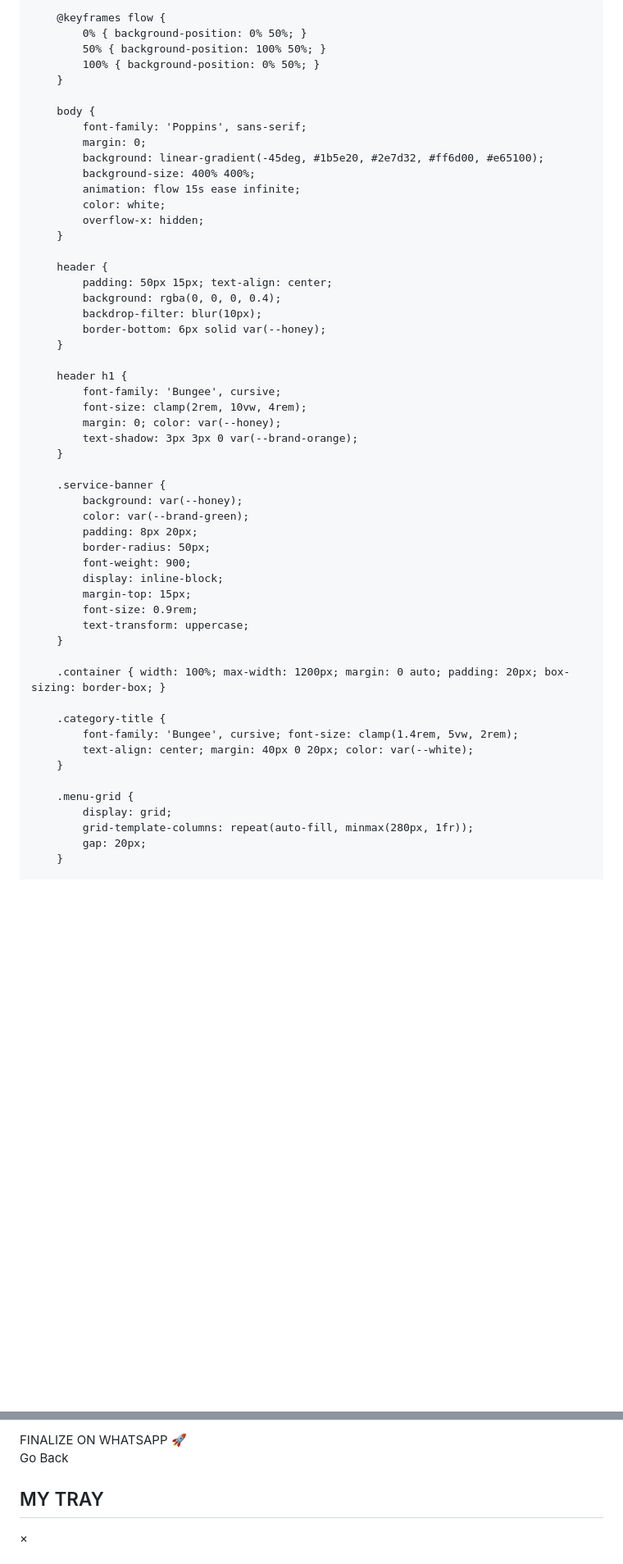
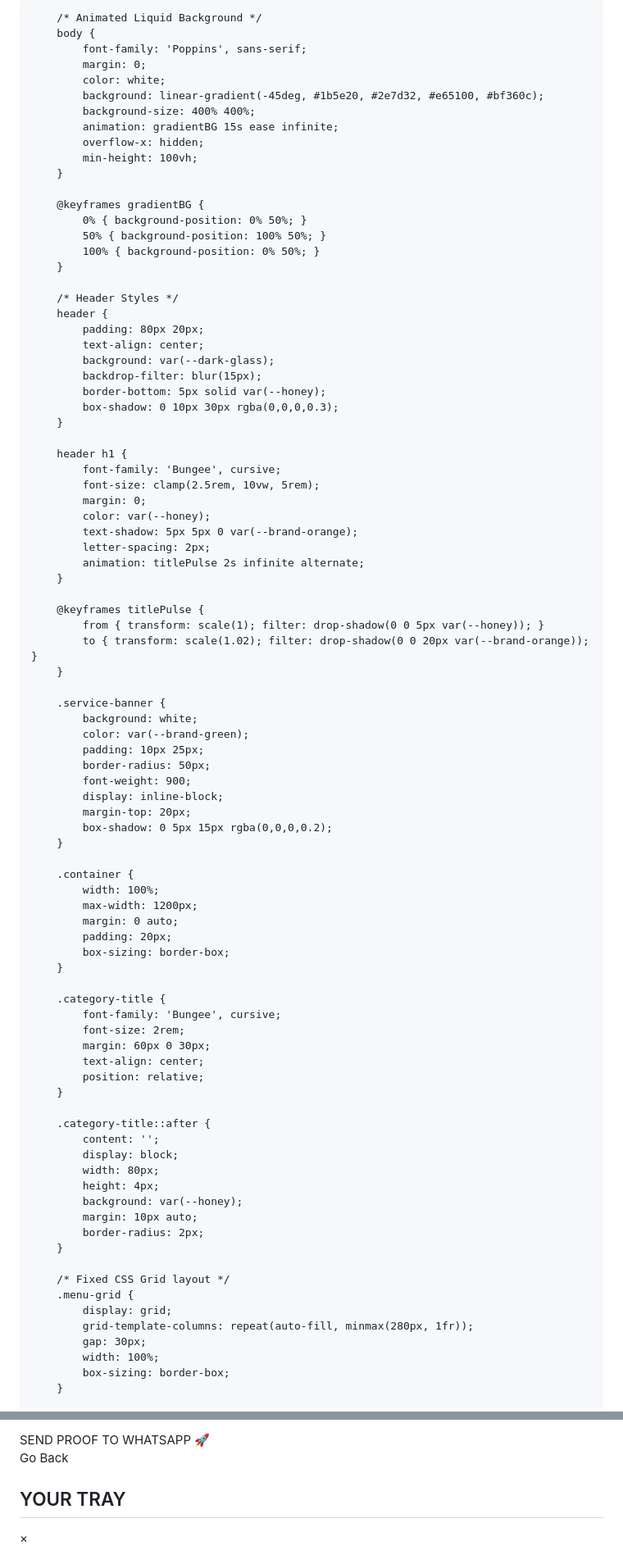
Before and after one commit to ojoomooba240-svg/Blessed9ra, a Markdown page: README.md, 2 parts joined by grey strips. Shown at 82% size. GitHub-like rendering; blank space fills up the shorter version.

```diff
--- a/README.md
+++ b/README.md
@@ -9,62 +10,97 @@
             --brand-green: #2e7d32;
             --brand-orange: #ff6d00;
             --honey: #ffc107;
-            --white: #ffffff;
+            --glass: rgba(255, 255, 255, 0.1);
+            --dark-glass: rgba(0, 0, 0, 0.6);
         }
 
-        @keyframes flow {
+        /* Animated Liquid Background */
+        body {
+            font-family: 'Poppins', sans-serif;
+            margin: 0;
+            color: white;
+            background: linear-gradient(-45deg, #1b5e20, #2e7d32, #e65100, #bf360c);
+            background-size: 400% 400%;
+            animation: gradientBG 15s ease infinite;
+            overflow-x: hidden;
+            min-height: 100vh;
+        }
+
+        @keyframes gradientBG {
             0% { background-position: 0% 50%; }
             50% { background-position: 100% 50%; }
             100% { background-position: 0% 50%; }
         }
 
-        body {
-            font-family: 'Poppins', sans-serif;
-            margin: 0;
-            background: linear-gradient(-45deg, #1b5e20, #2e7d32, #ff6d00, #e65100);
-            background-size: 400% 400%;
-            animation: flow 15s ease infinite;
-            color: white;
-            overflow-x: hidden;
-        }
-
+        /* Header Styles */
         header {
-            padding: 50px 15px; text-align: center;
-            background: rgba(0, 0, 0, 0.4);
-            backdrop-filter: blur(10px);
-            border-bottom: 6px solid var(--honey);
+            padding: 80px 20px;
+            text-align: center;
+            background: var(--dark-glass);
+            backdrop-filter: blur(15px);
+            border-bottom: 5px solid var(--honey);
+            box-shadow: 0 10px 30px rgba(0,0,0,0.3);
         }
 
         header h1 {
             font-family: 'Bungee', cursive;
-            font-size: clamp(2rem, 10vw, 4rem);
-            margin: 0; color: var(--honey);
-            text-shadow: 3px 3px 0 var(--brand-orange);
+            font-size: clamp(2.5rem, 10vw, 5rem);
+            margin: 0;
+            color: var(--honey);
+            text-shadow: 5px 5px 0 var(--brand-orange);
+            letter-spacing: 2px;
+            animation: titlePulse 2s infinite alternate;
+        }
+
+        @keyframes titlePulse {
+            from { transform: scale(1); filter: drop-shadow(0 0 5px var(--honey)); }
+            to { transform: scale(1.02); filter: drop-shadow(0 0 20px var(--brand-orange)); }
         }
 
         .service-banner {
-            background: var(--honey);
+            background: white;
             color: var(--brand-green);
-            padding: 8px 20px;
+            padding: 10px 25px;
             border-radius: 50px;
             font-weight: 900;
             display: inline-block;
-            margin-top: 15px;
-            font-size: 0.9rem;
-            text-transform: uppercase;
+            margin-top: 20px;
+            box-shadow: 0 5px 15px rgba(0,0,0,0.2);
         }
 
-        .container { width: 100%; max-width: 1200px; margin: 0 auto; padding: 20px; box-sizing: border-box; }
+        .container {
+            width: 100%;
+            max-width: 1200px;
+            margin: 0 auto;
+            padding: 20px;
+            box-sizing: border-box;
+        }
 
         .category-title {
-            font-family: 'Bungee', cursive; font-size: clamp(1.4rem, 5vw, 2rem);
-            text-align: center; margin: 40px 0 20px; color: var(--white);
+            font-family: 'Bungee', cursive;
+            font-size: 2rem;
+            margin: 60px 0 30px;
+            text-align: center;
+            position: relative;
         }
 
+        .category-title::after {
+            content: '';
+            display: block;
+            width: 80px;
+            height: 4px;
+            background: var(--honey);
+            margin: 10px auto;
+            border-radius: 2px;
+        }
+
+        /* Fixed CSS Grid layout */
         .menu-grid {
             display: grid;
             grid-template-columns: repeat(auto-fill, minmax(280px, 1fr));
-            gap: 20px;
+            gap: 30px;
+            width: 100%;
+            box-sizing: border-box;
         }
 
         .food-card {
@@ -136,10 +241,10 @@
     </div>
-    <button class="btn-whatsapp" onclick="sendOrder()">FINALIZE ON WHATSAPP 🚀</button>
-    <p onclick="closePayment()" style="margin-top:15px; cursor:pointer; text-decoration:underline;">Go Back</p>
+    <button class="btn-whatsapp" onclick="sendOrder()">SEND PROOF TO WHATSAPP 🚀</button>
+    <p onclick="closePayment()" style="margin-top:20px; cursor:pointer; text-decoration:underline;">Go Back</p>
 </div>
 
 <div id="cart-panel">
     <div style="display:flex; justify-content:space-between; align-items:center;">
-        <h2 style="font-family:'Bungee'; color:var(--brand-green); margin:0;">MY TRAY</h2>
-        <button onclick="toggleCart()" style="border:none; background:none; font-size:2rem; cursor:pointer;">&times;</button>
+        <h2 style="font-family:'Bungee'; color:var(--brand-green); margin:0;">YOUR TRAY</h2>
+        <button onclick="toggleCart()" style="border:none; background:none; font-size:3rem; cursor:pointer;">&times;</button>
     </div>
```
Also changed, not shown: other parts of README.md (+121 -47 lines).
